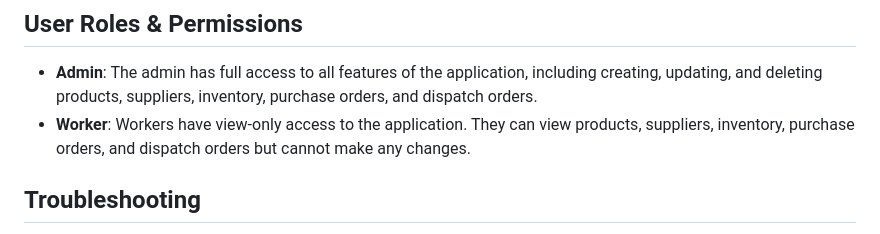
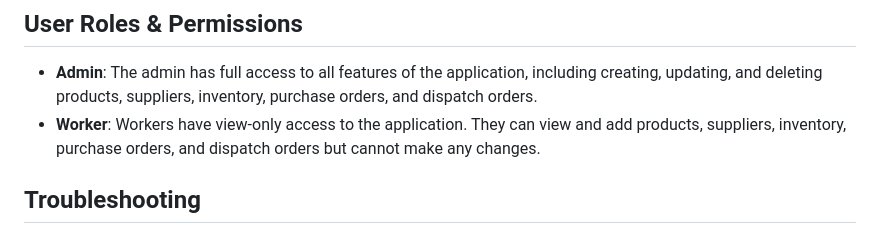
Before and after one commit to SenudaJK/Web-Development-Project, a Markdown page: README.md, the part around the change. Rendered like a GitHub page.

Commit message:
Update README.md
User role Management Revised

```diff
--- a/README.md
+++ b/README.md
@@ -78,7 +78,7 @@ Before you begin, ensure you have the following installed on your machine:
 ## User Roles & Permissions
 
 - **Admin**: The admin has full access to all features of the application, including creating, updating, and deleting products, suppliers, inventory, purchase orders, and dispatch orders.
-- **Worker**: Workers have view-only access to the application. They can view products, suppliers, inventory, purchase orders, and dispatch orders but cannot make any changes.
+- **Worker**: Workers have view-only access to the application. They can view and add products, suppliers, inventory, purchase orders, and dispatch orders but cannot make any changes.
 
 ## Troubleshooting
 
```
